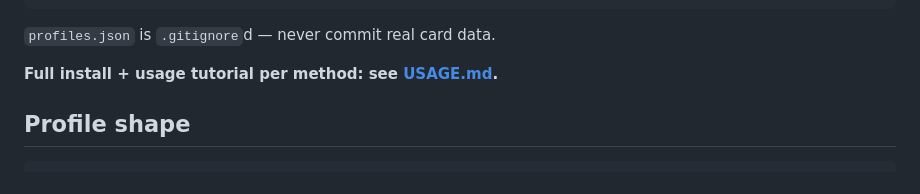
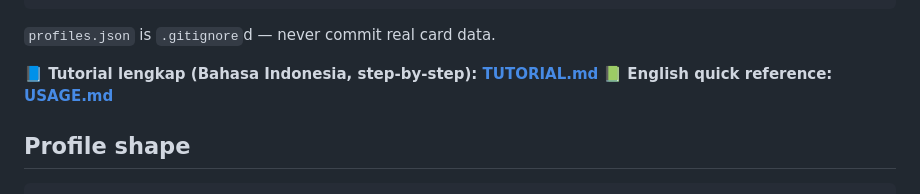
Before and after one commit to nopperabbo/auto-fill, a Markdown page: README.md, the part around the change. Rendered like a GitHub page.

```diff
--- a/README.md
+++ b/README.md
@@ -24,7 +24,8 @@ python gen-profiles.py --out ../profiles.json
 
 `profiles.json` is `.gitignore`d — never commit real card data.
 
-**Full install + usage tutorial per method: see [USAGE.md](USAGE.md).**
+**📘 Tutorial lengkap (Bahasa Indonesia, step-by-step): [TUTORIAL.md](TUTORIAL.md)**
+**📗 English quick reference: [USAGE.md](USAGE.md)**
 
 ## Profile shape
 
```
Also changed, not shown: TUTORIAL.md (added, +424 -0 lines).
